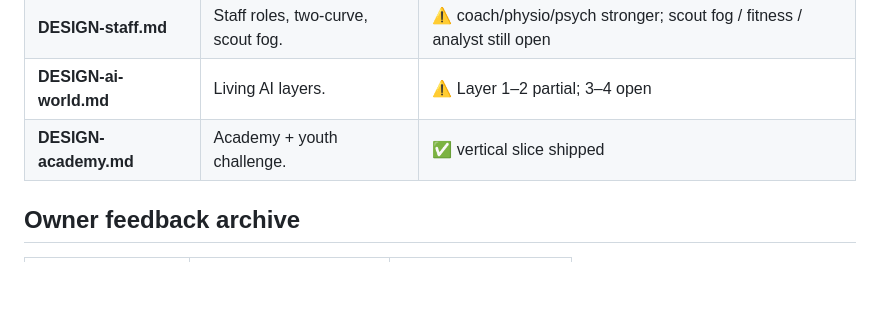
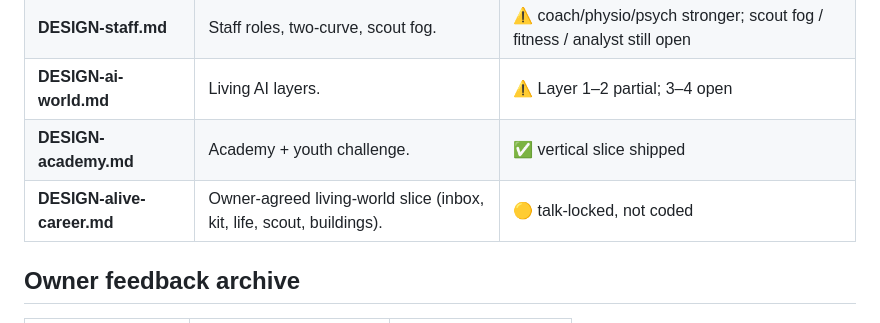
Before and after one commit to DatJikun/Ping-Pong-Manager, a Markdown page: DOCS.md, the part around the change. GitHub-like rendering; blank space fills up the shorter version.

```diff
--- a/DOCS.md
+++ b/DOCS.md
@@ -49,6 +49,7 @@ Map of every doc, what it's for, and how fresh it is. Read in this order.
 | **DESIGN-staff.md** | Staff roles, two-curve, scout fog. | ⚠️ coach/physio/psych stronger; scout fog / fitness / analyst still open |
 | **DESIGN-ai-world.md** | Living AI layers. | ⚠️ Layer 1–2 partial; 3–4 open |
 | **DESIGN-academy.md** | Academy + youth challenge. | ✅ vertical slice shipped |
+| **DESIGN-alive-career.md** | Owner-agreed living-world slice (inbox, kit, life, scout, buildings). | 🟡 talk-locked, not coded |
 
 ## Owner feedback archive
 | Doc | Purpose | Status |
```
Also changed, not shown: DESIGN-alive-career.md (added, +84 -0 lines), HANDOFF.md (+12 -3 lines).
